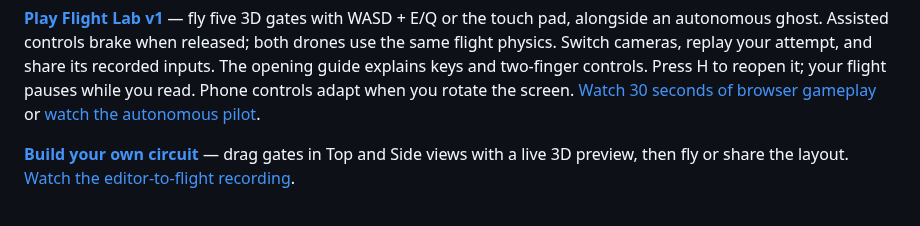
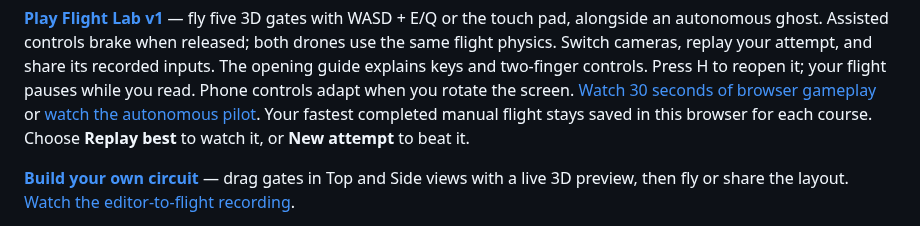
Before and after one commit to rsasaki0109/rust_robotics, a Markdown page: README.md, the part around the change. Rendered like a GitHub page.

```diff
--- a/README.md
+++ b/README.md
@@ -32,6 +32,8 @@ The opening guide explains keys and two-finger controls. Press H to reopen it;
 your flight pauses while you read. Phone controls adapt when you rotate the screen.
 [Watch 30 seconds of browser gameplay](docs/assets/drone-manual.mp4)
 or [watch the autonomous pilot](https://rsasaki0109.github.io/rust_robotics/playground/?tab=drone&cinema=1).
+Your fastest completed manual flight stays saved in this browser for each course.
+Choose **Replay best** to watch it, or **New attempt** to beat it.
 
 **[Build your own circuit](https://rsasaki0109.github.io/rust_robotics/playground/?tab=drone&course=climb&edit=1)**
 — drag gates in Top and Side views with a live 3D preview, then fly or share
```
Also changed, not shown: docs/drone_race_project.md (+32 -2 lines), docs/assets/playground/drone-best.png (added), 7 other files.
